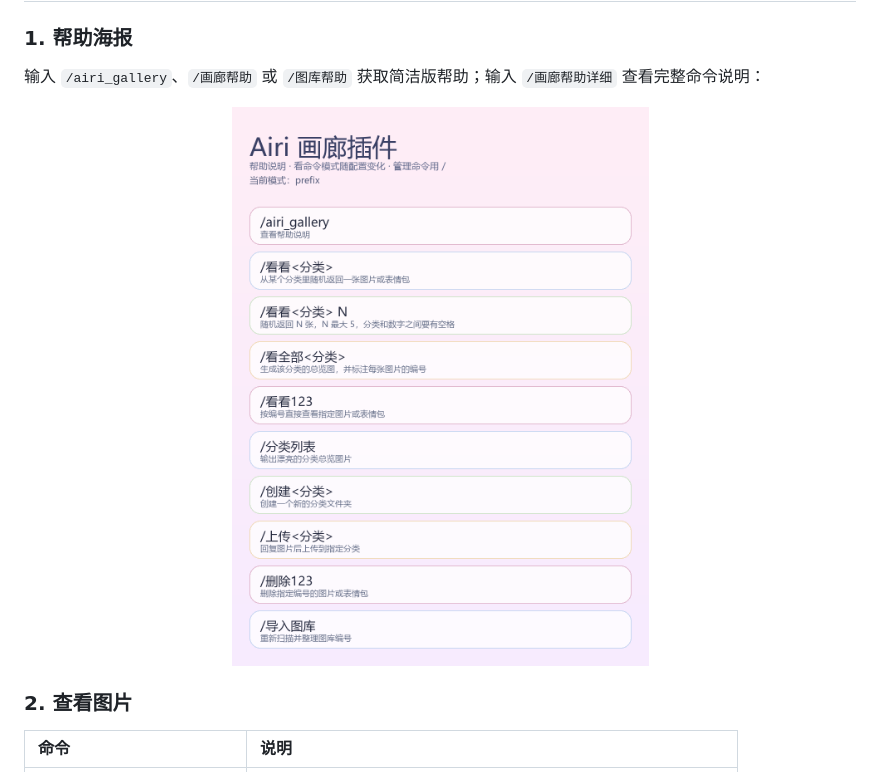
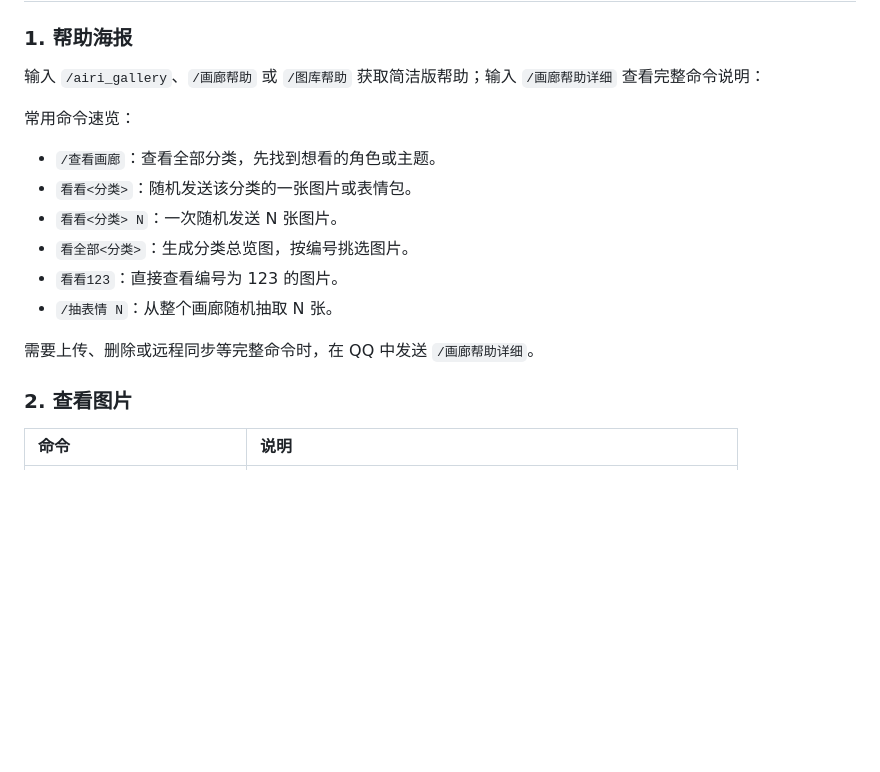
Before and after one commit to Lidure/astrbot_plugin_airi_gallery, a Markdown page: README.md, the part around the change. GitHub-like rendering; blank space fills up the shorter version.

Commit message:
docs: replace outdated help poster screenshot with quick guide

```diff
--- a/README.md
+++ b/README.md
@@ -69,12 +69,16 @@
 
 输入 `/airi_gallery`、`/画廊帮助` 或 `/图库帮助` 获取简洁版帮助；输入 `/画廊帮助详细` 查看完整命令说明：
 
-<div align="center">
+常用命令速览：
 
-![alt text](assets/5639cb25cc5b0a919b19c30d8a6e5072.png)
+- `/查看画廊`：查看全部分类，先找到想看的角色或主题。
+- `看看<分类>`：随机发送该分类的一张图片或表情包。
+- `看看<分类> N`：一次随机发送 N 张图片。
+- `看全部<分类>`：生成分类总览图，按编号挑选图片。
+- `看看123`：直接查看编号为 123 的图片。
+- `/抽表情 N`：从整个画廊随机抽取 N 张。
 
-
-</div>
+需要上传、删除或远程同步等完整命令时，在 QQ 中发送 `/画廊帮助详细`。
 
 ### 2. 查看图片
 
```
